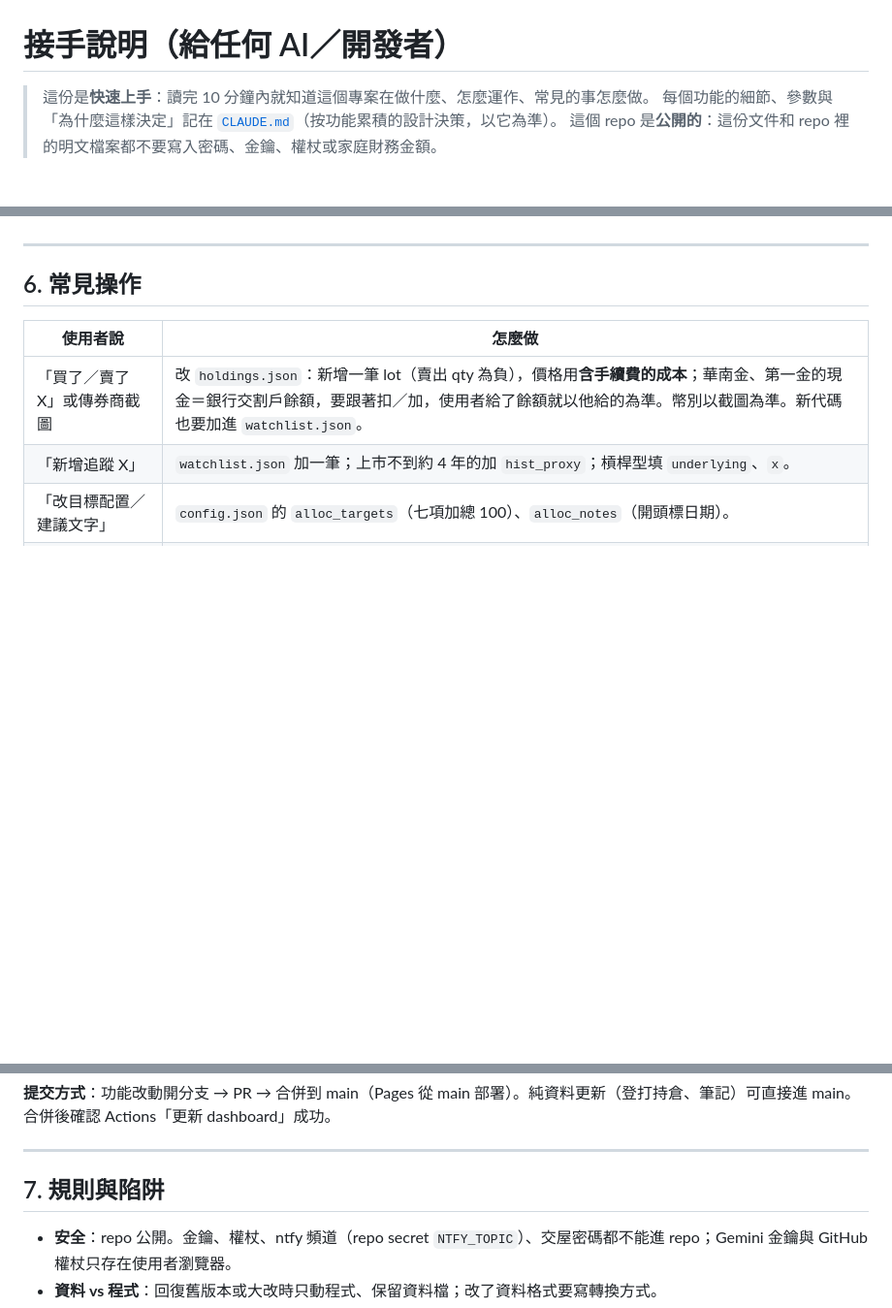
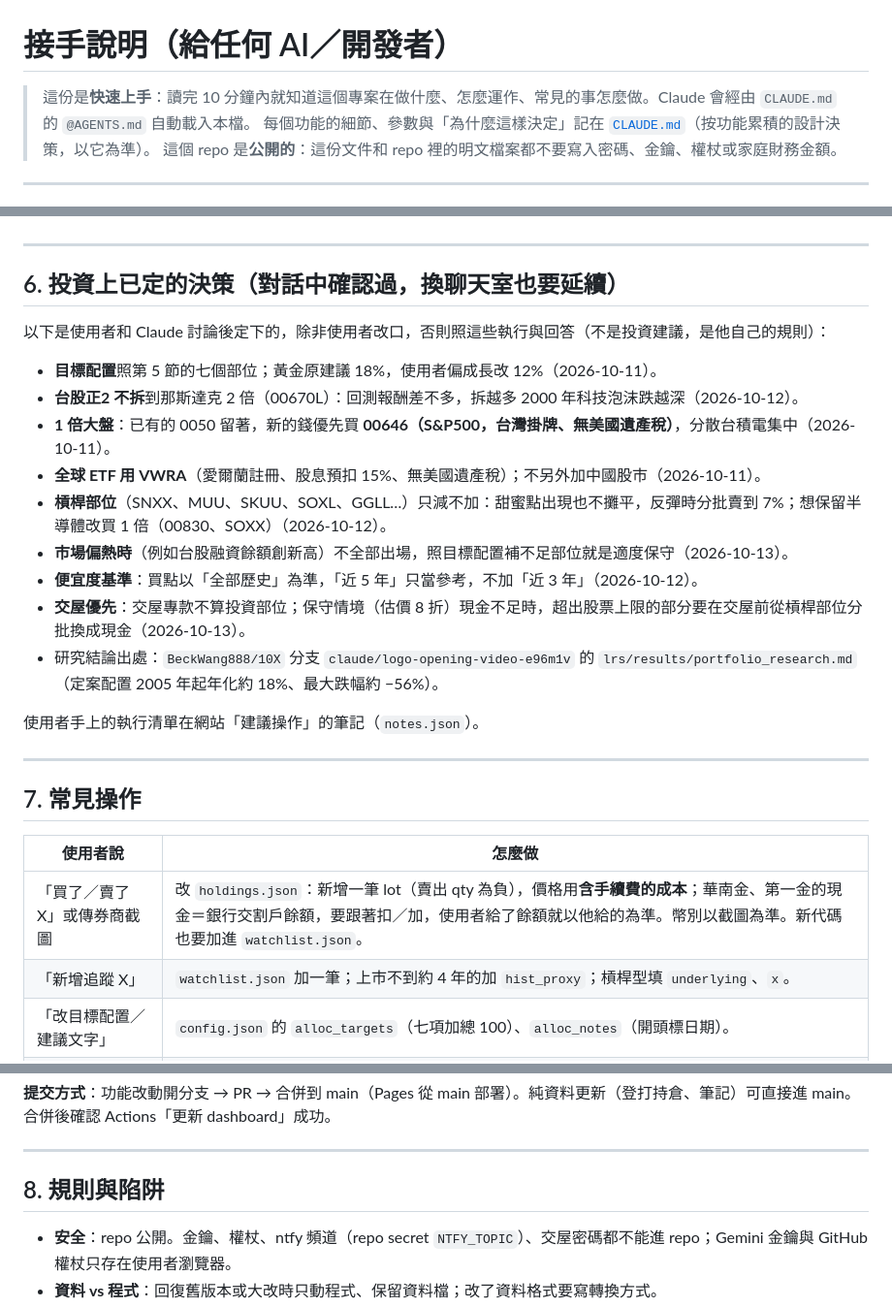
Before and after one commit to BeckWang888/cheap-dashboard, a Markdown page: AGENTS.md, 3 parts joined by grey strips. Shown at 97% size. GitHub-like rendering; blank space fills up the shorter version.

Commit message:
CLAUDE.md 自動載入 AGENTS.md；AGENTS.md 加入對話中確認過的投資決策 (#11)
Claude-Session: https://claude.ai/code/session_01LXMhKfHP9dn8k3kFtULCYq

Co-authored-by: Claude <noreply@anthropic.com>

```diff
--- a/AGENTS.md
+++ b/AGENTS.md
@@ -1,6 +1,6 @@
 # 接手說明（給任何 AI／開發者）
 
-> 這份是**快速上手**：讀完 10 分鐘內就知道這個專案在做什麼、怎麼運作、常見的事怎麼做。
+> 這份是**快速上手**：讀完 10 分鐘內就知道這個專案在做什麼、怎麼運作、常見的事怎麼做。Claude 會經由 `CLAUDE.md` 的 `@AGENTS.md` 自動載入本檔。
 > 每個功能的細節、參數與「為什麼這樣決定」記在 [`CLAUDE.md`](CLAUDE.md)（按功能累積的設計決策，以它為準）。
 > 這個 repo 是**公開的**：這份文件和 repo 裡的明文檔案都不要寫入密碼、金鑰、權杖或家庭財務金額。
 
@@ -105,7 +105,24 @@ config.json    ─▶│  ├ cheapdash/model.py    便宜度分數、訊號、
 
 ---
 
-## 6. 常見操作
+## 6. 投資上已定的決策（對話中確認過，換聊天室也要延續）
+
+以下是使用者和 Claude 討論後定下的，除非使用者改口，否則照這些執行與回答（不是投資建議，是他自己的規則）：
+- **目標配置**照第 5 節的七個部位；黃金原建議 18%，使用者偏成長改 12%（2026-10-11）。
+- **台股正2 不拆**到那斯達克 2 倍（00670L）：回測報酬差不多，拆越多 2000 年科技泡沫跌越深（2026-10-12）。
+- **1 倍大盤**：已有的 0050 留著，新的錢優先買 **00646（S&P500，台灣掛牌、無美國遺產稅）**，分散台積電集中（2026-10-11）。
+- **全球 ETF 用 VWRA**（愛爾蘭註冊、股息預扣 15%、無美國遺產稅）；不另外加中國股市（2026-10-11）。
+- **槓桿部位**（SNXX、MUU、SKUU、SOXL、GGLL…）只減不加：甜蜜點出現也不攤平，反彈時分批賣到 7%；想保留半導體改買 1 倍（00830、SOXX）（2026-10-12）。
+- **市場偏熱時**（例如台股融資餘額創新高）不全部出場，照目標配置補不足部位就是適度保守（2026-10-13）。
+- **便宜度基準**：買點以「全部歷史」為準，「近 5 年」只當參考，不加「近 3 年」（2026-10-12）。
+- **交屋優先**：交屋專款不算投資部位；保守情境（估價 8 折）現金不足時，超出股票上限的部分要在交屋前從槓桿部位分批換成現金（2026-10-13）。
+- 研究結論出處：`BeckWang888/10X` 分支 `claude/logo-opening-video-e96m1v` 的 `lrs/results/portfolio_research.md`（定案配置 2005 年起年化約 18%、最大跌幅約 −56%）。
+
+使用者手上的執行清單在網站「建議操作」的筆記（`notes.json`）。
+
+---
+
+## 7. 常見操作
 
 | 使用者說 | 怎麼做 |
 |---|---|
@@ -120,7 +137,7 @@ config.json    ─▶│  ├ cheapdash/model.py    便宜度分數、訊號、
 
 ---
 
-## 7. 規則與陷阱
+## 8. 規則與陷阱
 
 - **安全**：repo 公開。金鑰、權杖、ntfy 頻道（repo secret `NTFY_TOPIC`）、交屋密碼都不能進 repo；Gemini 金鑰與 GitHub 權杖只存在使用者瀏覽器。
 - **資料 vs 程式**：回復舊版本或大改時只動程式、保留資料檔；改了資料格式要寫轉換方式。
```
Also changed, not shown: CLAUDE.md (+3 -1 lines).
